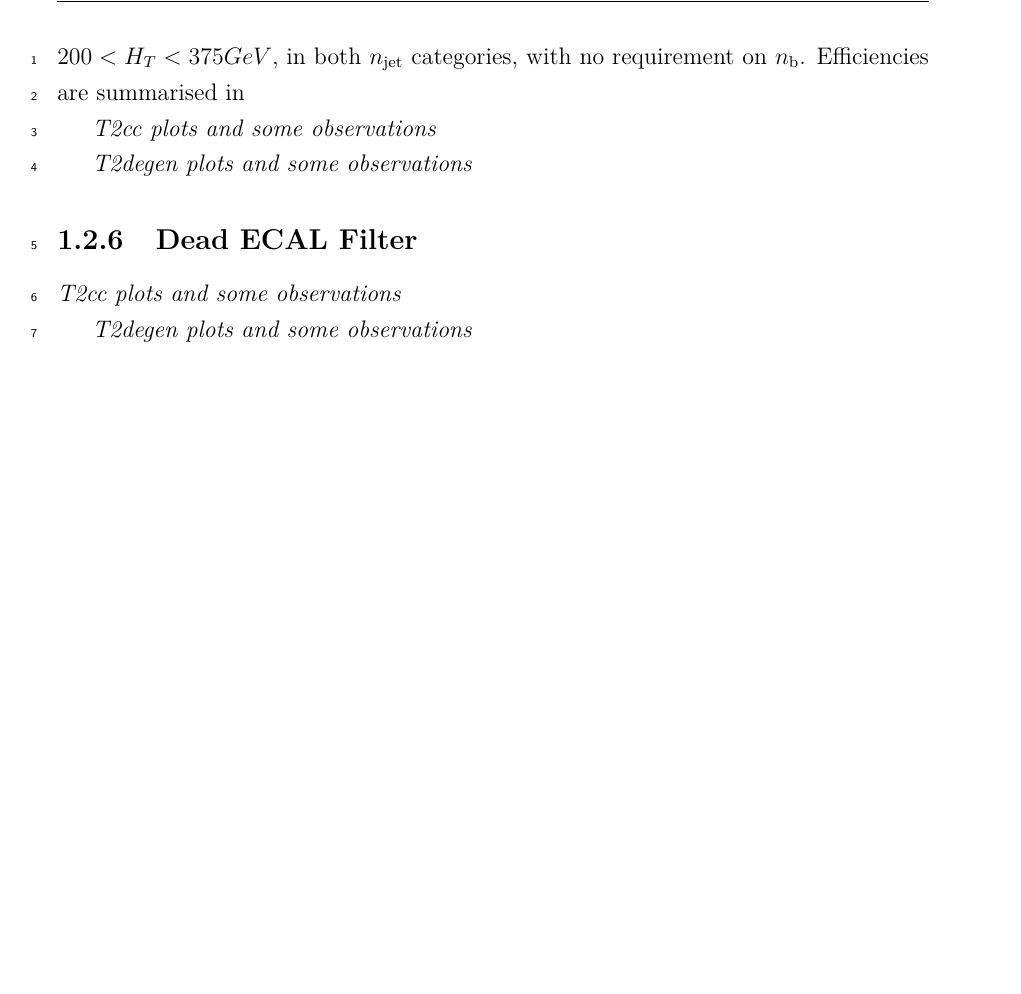
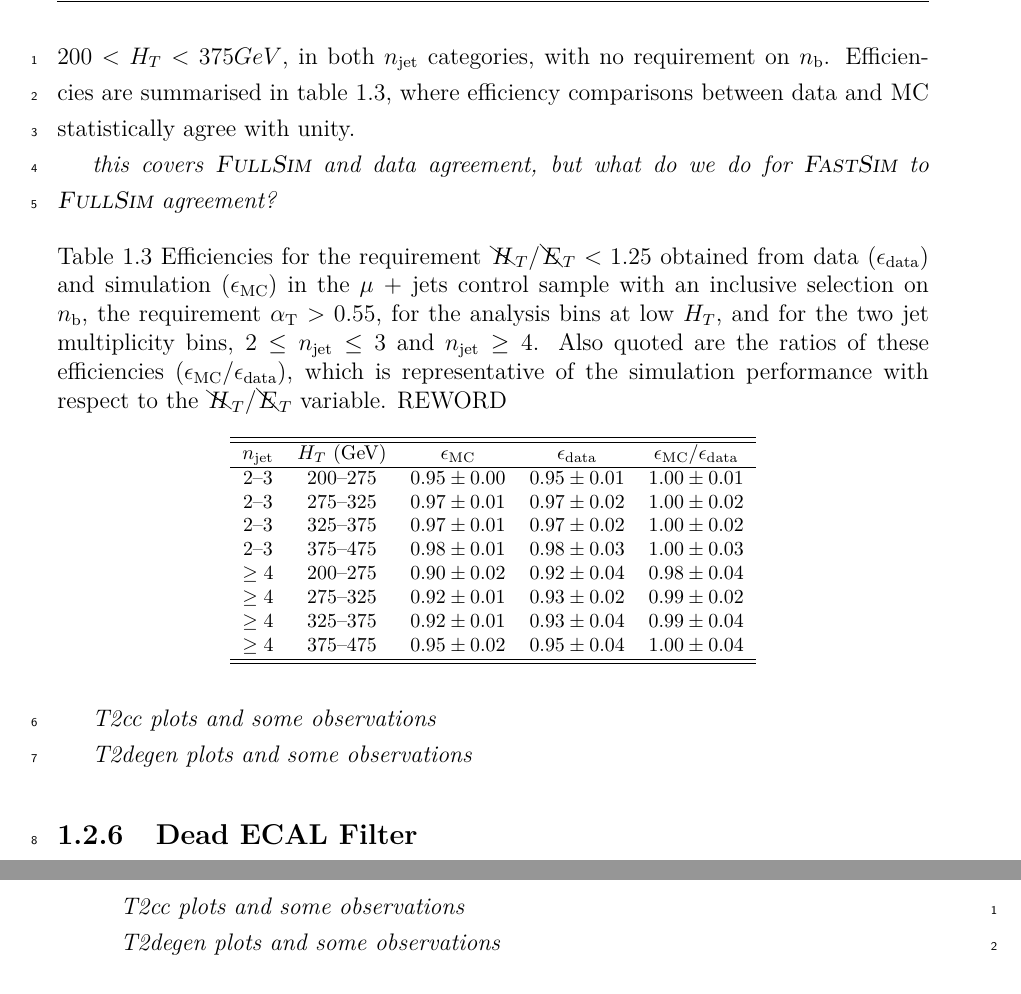
Before and after one commit to dsmiff/thesis-1, a LaTeX thesis (thesis.tex, which reads Chapter9/chapter9.tex): part of page 6 of 12 before the commit and two parts of pages 6 and 7 of 12 after it, the two joined at a grey line, cut so that both start at the same text, the shorter picture padded with empty space. Compiled offline with pdfLaTeX.

Commit message:
add details of cut based systematics

```diff
--- a/Chapter9/chapter9.tex
+++ b/Chapter9/chapter9.tex
@@ -390,6 +391,42 @@ the aim of revealing any potential issues due to MC mis-modelling of the
 variable. Efficiencies are compared in the \mj control sample, using \HT bins
 ranging from $200 < \HT < 375 \gev$, in both \nj categories, with no requirement
-on \nb. Efficiencies are summarised in
+on \nb. Efficiencies are summarised in table~\ref{tab:mht-met}, where
+efficiency comparisons between data and MC statistically agree with unity.
+
+\emph{this covers \FULLSIM and data agreement, but what do we do for \FASTSIM to
+\FULLSIM agreement?}
+
+\begin{table}[!h]
+  \caption{Efficiencies for the requirement $\mhtmet < 1.25$ obtained
+    from data ($\epsilon_{\text{data}}$) and simulation
+    ($\epsilon_{\text{MC}} $) in the \mj control sample with an
+    inclusive selection on \nb, the requirement $\alphat > 0.55$, for
+    the analysis bins at low \HT, and for the two jet multiplicity
+    bins, \njlow and \njhigh. Also quoted are the ratios of these
+    efficiencies ($\epsilon_{\text{MC}}/\epsilon_{\text{data}}$),
+    which is representative of the simulation performance with respect
+    to the \mht/\met variable. REWORD
+  }
+  \label{tab:mht-met}
+  \centering
+  \footnotesize
+  \begin{tabular}{ ccccc }
+    \hline
+    \hline
+    \nj    & \HT (GeV) & $\epsilon_{\text{MC}}$ & $\epsilon_{\text{data}}$ & $\epsilon_{\text{MC}}/\epsilon_{\text{data}}$ \\
+    \hline
+    2--3     & 200--275      & $0.95 \pm 0.00$        & $0.95 \pm 0.01$          & $1.00 \pm 0.01$                               \\
+    2--3     & 275--325      & $0.97 \pm 0.01$        & $0.97 \pm 0.02$          & $1.00 \pm 0.02$                               \\
+    2--3     & 325--375      & $0.97 \pm 0.01$        & $0.97 \pm 0.02$          & $1.00 \pm 0.02$                               \\
+    2--3     & 375--475      & $0.98 \pm 0.01$        & $0.98 \pm 0.03$          & $1.00 \pm 0.03$                               \\
+    $\geq 4$ & 200--275      & $0.90 \pm 0.02$        & $0.92 \pm 0.04$          & $0.98 \pm 0.04$                               \\
+    $\geq 4$ & 275--325      & $0.92 \pm 0.01$        & $0.93 \pm 0.02$          & $0.99 \pm 0.02$                               \\
+    $\geq 4$ & 325--375      & $0.92 \pm 0.01$        & $0.93 \pm 0.04$          & $0.99 \pm 0.04$                               \\
+    $\geq 4$ & 375--475      & $0.95 \pm 0.02$        & $0.95 \pm 0.04$          & $1.00 \pm 0.04$                               \\
+    \hline
+    \hline
+  \end{tabular}
+\end{table}
 
 \emph{T2cc plots and some observations}
 
@@ -398,0 +449,2 @@ on \nb. Efficiencies are summarised in
+    simulation in the \mj control sample with an inclusive selection
+    on \nb and \HT ($>200\gev$), and for the two jet multiplicity
```
Also changed, not shown: Chapter9/chapter9.tex (46 more changed lines).
